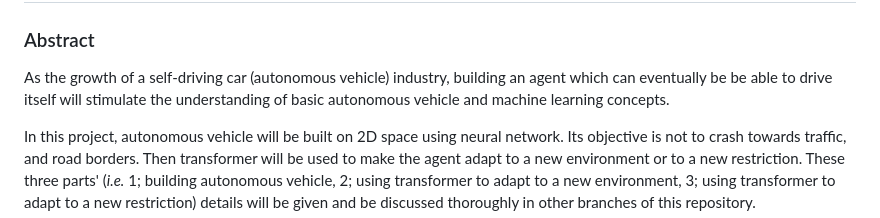
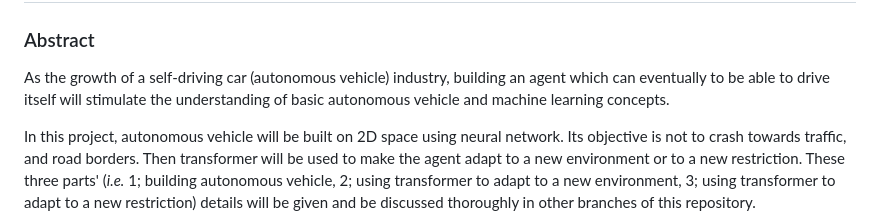
Before and after one commit to 3seoksw/autonomous-vehicle, a Markdown page: README.md, the part around the change printed below. Drawn GitHub-style.

```diff
--- a/README.md
+++ b/README.md
@@ -1,7 +1,7 @@
 # Self-Driving Car
 
 ### Abstract
-As the growth of a self-driving car (autonomous vehicle) industry, building an agent which can eventually be be able to drive itself will stimulate the understanding of basic autonomous vehicle and machine learning concepts.
+As the growth of a self-driving car (autonomous vehicle) industry, building an agent which can eventually to be able to drive itself will stimulate the understanding of basic autonomous vehicle and machine learning concepts.
 
 In this project, autonomous vehicle will be built on 2D space using neural network. Its objective is not to crash towards traffic, and road borders. Then transformer will be used to make the agent adapt to a new environment or to a new restriction. These three parts' (*i.e.* 1; building autonomous vehicle, 2; using transformer to adapt to a new environment, 3; using transformer to adapt to a new restriction) details will be given and be discussed thoroughly in other branches of this repository.
 
```
Also changed, not shown: other parts of README.md (+4 -0 lines).
